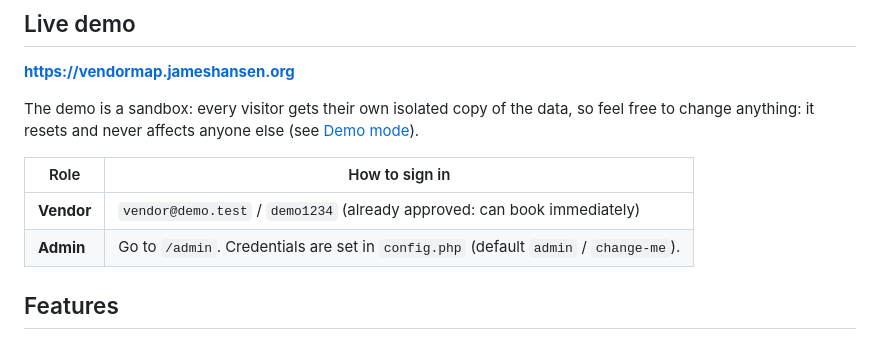
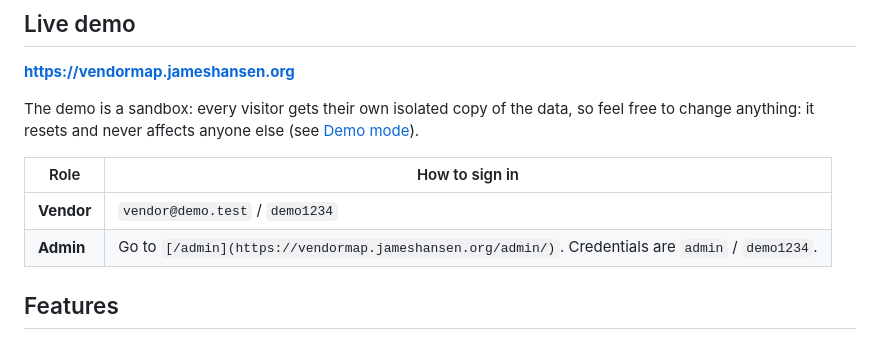
Before and after one commit to jameshansen/VendorMap, a Markdown page: README.md, the part around the change. Rendered like a GitHub page.

```diff
--- a/README.md
+++ b/README.md
@@ -19,8 +19,8 @@ The demo is a sandbox: every visitor gets their own isolated copy of the data, s
 
 | Role | How to sign in |
 | --- | --- |
-| **Vendor** | `vendor@demo.test` / `demo1234` (already approved: can book immediately) |
-| **Admin** | Go to `/admin`. Credentials are set in `config.php` (default `admin` / `change-me`). |
+| **Vendor** | `vendor@demo.test` / `demo1234`  |
+| **Admin** | Go to `[/admin](https://vendormap.jameshansen.org/admin/)`. Credentials are `admin` / `demo1234`. |
 
 ## Features
 
```
